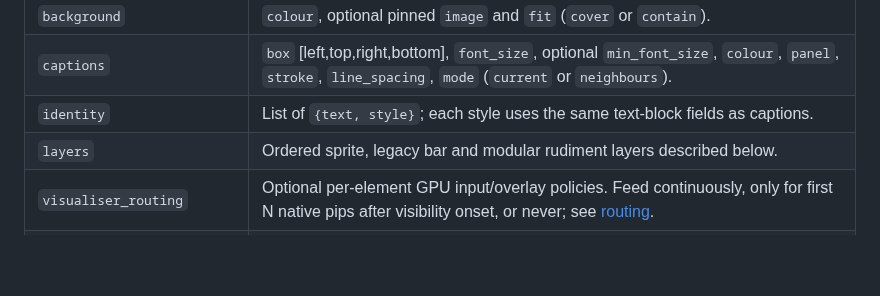
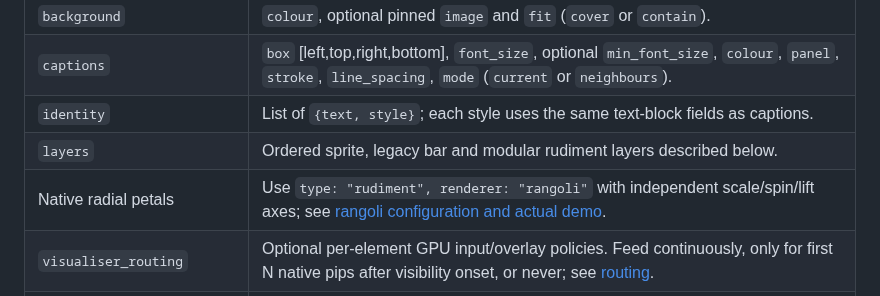
Before and after one commit to kieransimkin/FrameRudiments, a Markdown page: docs/project-format.md, the part around the change. Drawn GitHub-style; blank space fills up the shorter version.

```diff
--- a/docs/project-format.md
+++ b/docs/project-format.md
@@ -21,6 +21,7 @@ the inputs are checked again before and after a render.
 | `captions` | `box` [left,top,right,bottom], `font_size`, optional `min_font_size`, `colour`, `panel`, `stroke`, `line_spacing`, `mode` (`current` or `neighbours`). |
 | `identity` | List of `{text, style}`; each style uses the same text-block fields as captions. |
 | `layers` | Ordered sprite, legacy bar and modular rudiment layers described below. |
+| Native radial petals | Use `type: "rudiment", renderer: "rangoli"` with independent scale/spin/lift axes; see [rangoli configuration and actual demo](rangoli.md). |
 | `visualiser_routing` | Optional per-element GPU input/overlay policies. Feed continuously, only for first N native pips after visibility onset, or never; see [routing](visualiser-routing.md). |
 | `lyric_art` | `{items: [{text, asset}], placement: <sprite fields>, fallback: "text" or "error"}`. Exact text lookup preserves canonical lyric association. `error` requires every visible lyric to have an asset. |
 | `stemlab_loop` | `{file: <pinned loops report>, id: <accepted loop id>}`; imports native bounds/rate, verifies source SHA, rejects conflicting explicit audio values. Does not approve a seam. |
```
Also changed, not shown: README.md (+10 -0 lines), RELEASE_NOTES.md (+13 -0 lines), docs/media/rangoli-transcript.md (added, +12 -0 lines), docs/rangoli.md (added, +69 -0 lines), docs/media/rangoli.png (added), 12 other files.
